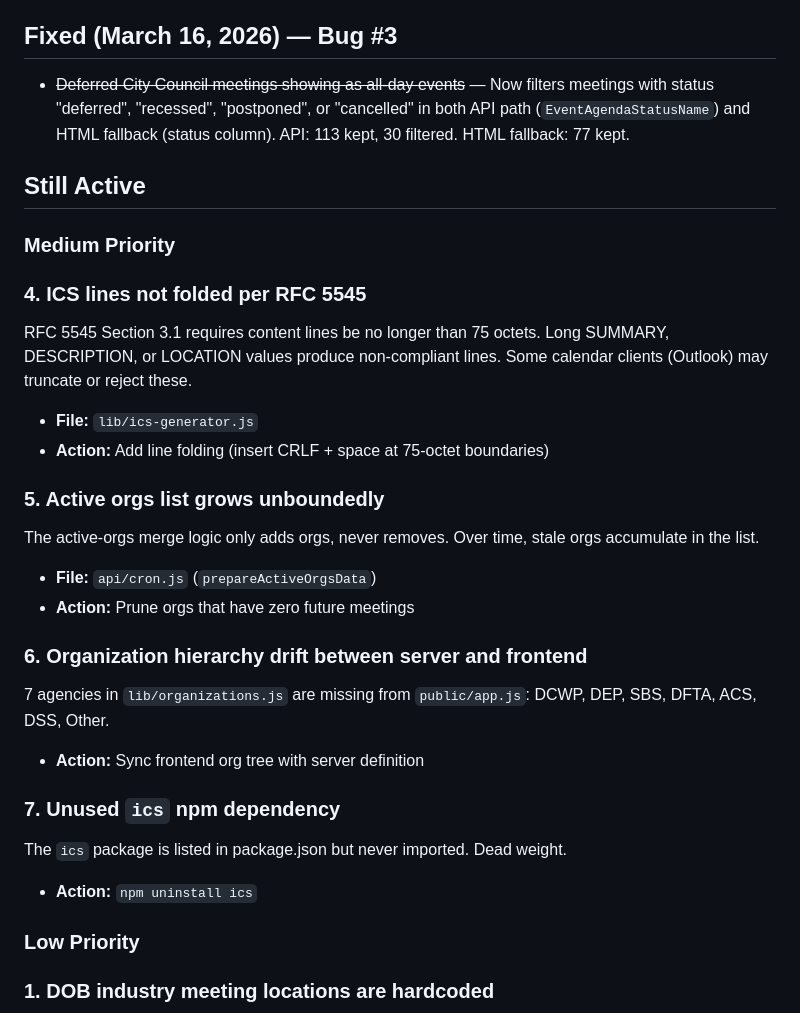
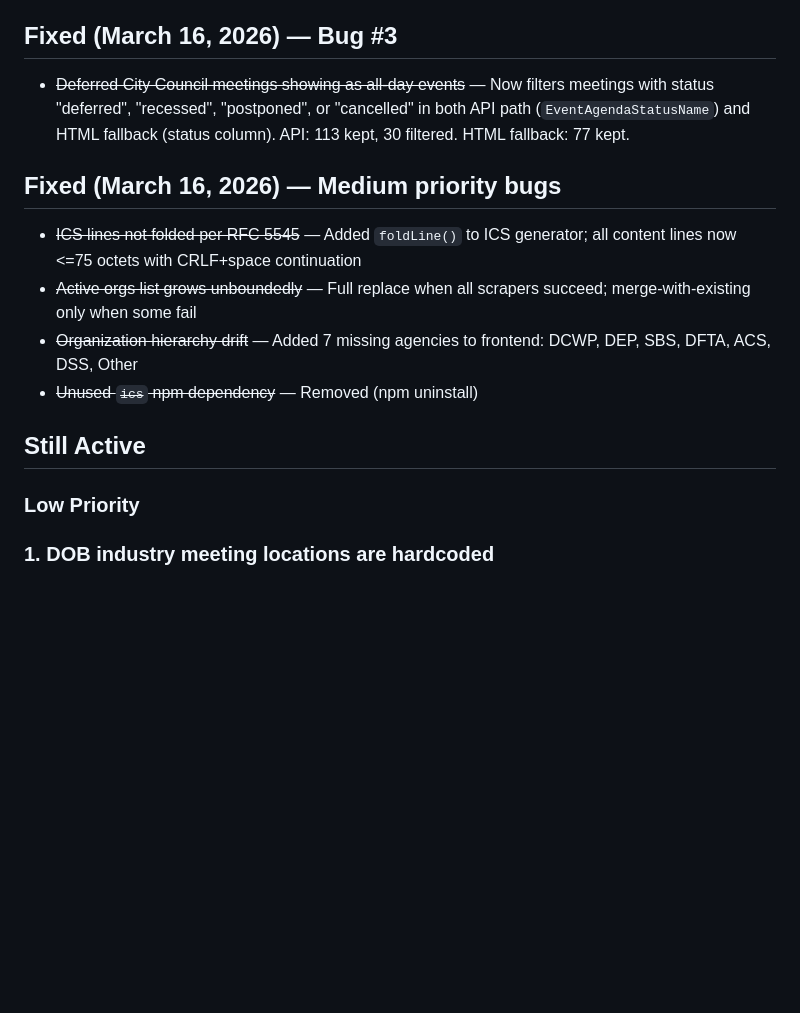
Before and after one commit to FlashOfInsight/nyc-civic-calendar, a Markdown page: BUGS.md, the part around the change. GitHub-like rendering; blank space fills up the shorter version.

Commit message:
Mark 4 medium-priority bugs as fixed in BUGS.md
Co-Authored-By: Claude Opus 4.6 <noreply@anthropic.com>

```diff
--- a/BUGS.md
+++ b/BUGS.md
@@ -40,27 +40,14 @@ Last reviewed: March 16, 2026
 
 - ~~Deferred City Council meetings showing as all-day events~~ — Now filters meetings with status "deferred", "recessed", "postponed", or "cancelled" in both API path (`EventAgendaStatusName`) and HTML fallback (status column). API: 113 kept, 30 filtered. HTML fallback: 77 kept.
 
+## Fixed (March 16, 2026) — Medium priority bugs
+
+- ~~ICS lines not folded per RFC 5545~~ — Added `foldLine()` to ICS generator; all content lines now <=75 octets with CRLF+space continuation
+- ~~Active orgs list grows unboundedly~~ — Full replace when all scrapers succeed; merge-with-existing only when some fail
+- ~~Organization hierarchy drift~~ — Added 7 missing agencies to frontend: DCWP, DEP, SBS, DFTA, ACS, DSS, Other
+- ~~Unused `ics` npm dependency~~ — Removed (npm uninstall)
+
 ## Still Active
-
-### Medium Priority
-
-### 4. ICS lines not folded per RFC 5545
-RFC 5545 Section 3.1 requires content lines be no longer than 75 octets. Long SUMMARY, DESCRIPTION, or LOCATION values produce non-compliant lines. Some calendar clients (Outlook) may truncate or reject these.
-- **File:** `lib/ics-generator.js`
-- **Action:** Add line folding (insert CRLF + space at 75-octet boundaries)
-
-### 5. Active orgs list grows unboundedly
-The active-orgs merge logic only adds orgs, never removes. Over time, stale orgs accumulate in the list.
-- **File:** `api/cron.js` (`prepareActiveOrgsData`)
-- **Action:** Prune orgs that have zero future meetings
-
-### 6. Organization hierarchy drift between server and frontend
-7 agencies in `lib/organizations.js` are missing from `public/app.js`: DCWP, DEP, SBS, DFTA, ACS, DSS, Other.
-- **Action:** Sync frontend org tree with server definition
-
-### 7. Unused `ics` npm dependency
-The `ics` package is listed in package.json but never imported. Dead weight.
-- **Action:** `npm uninstall ics`
 
 ### Low Priority
 
```
